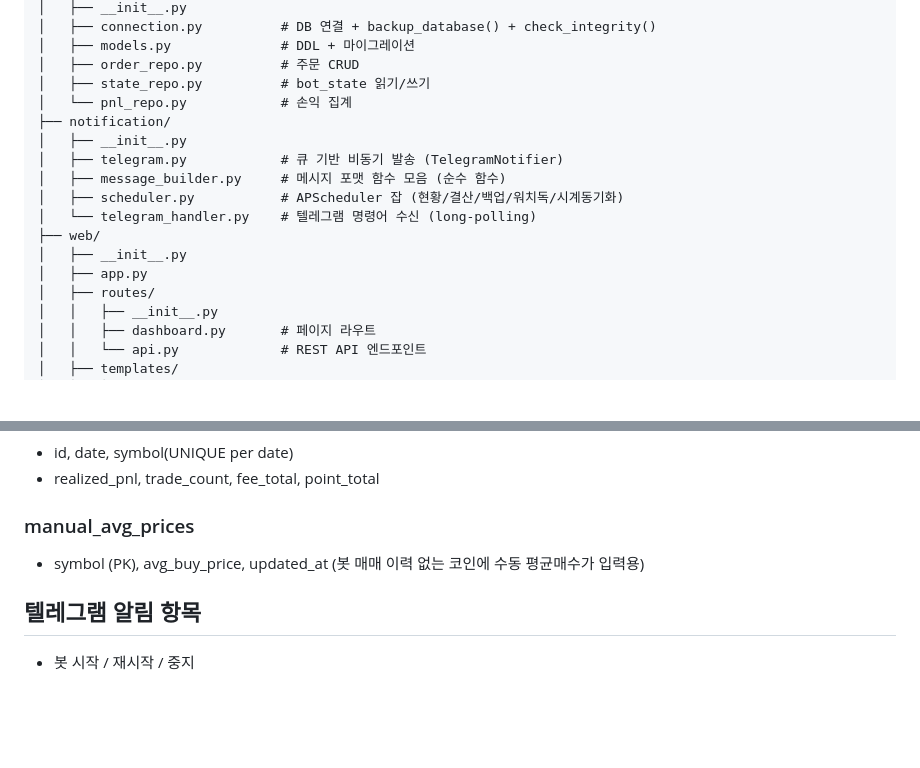
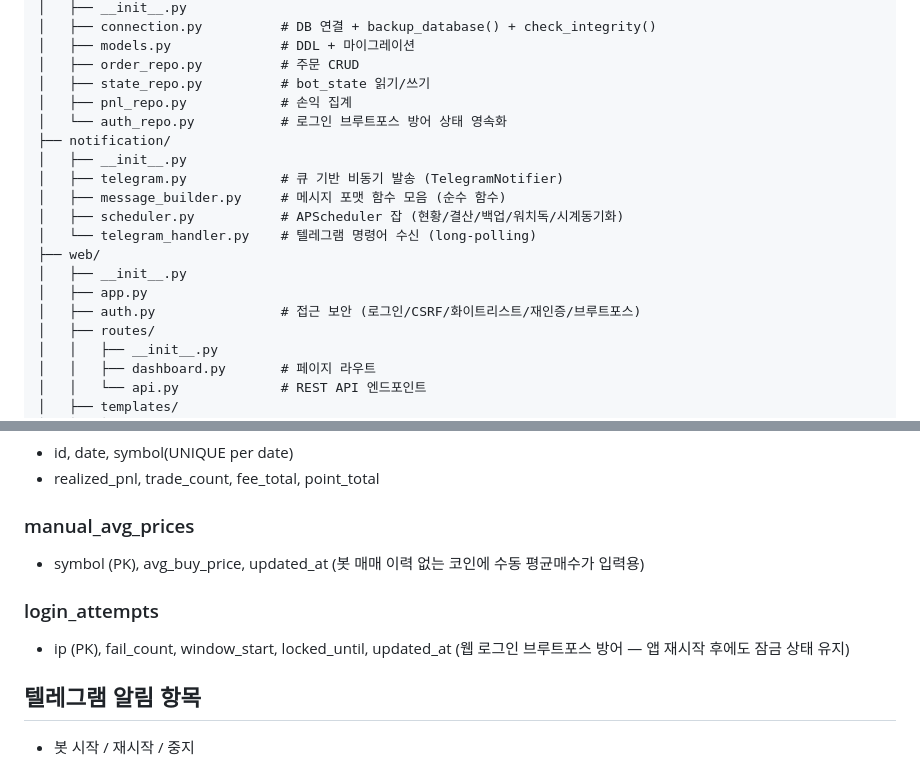
Before and after one commit to dbghwns0111/crypto-split-bot, a Markdown page: CLAUDE.md, 2 parts joined by grey strips. GitHub-like rendering; blank space fills up the shorter version.

```diff
--- a/CLAUDE.md
+++ b/CLAUDE.md
@@ -113,7 +120,8 @@ crypto-split-bot/
 │   ├── models.py              # DDL + 마이그레이션
 │   ├── order_repo.py          # 주문 CRUD
 │   ├── state_repo.py          # bot_state 읽기/쓰기
-│   └── pnl_repo.py            # 손익 집계
+│   ├── pnl_repo.py            # 손익 집계
+│   └── auth_repo.py           # 로그인 브루트포스 방어 상태 영속화
 ├── notification/
 │   ├── __init__.py
 │   ├── telegram.py            # 큐 기반 비동기 발송 (TelegramNotifier)
@@ -123,6 +131,7 @@ crypto-split-bot/
 ├── web/
 │   ├── __init__.py
 │   ├── app.py
+│   ├── auth.py                # 접근 보안 (로그인/CSRF/화이트리스트/재인증/브루트포스)
 │   ├── routes/
 │   │   ├── __init__.py
 │   │   ├── dashboard.py       # 페이지 라우트
@@ -233,6 +242,10 @@ system:
 - symbol (PK), avg_buy_price, updated_at
   (봇 매매 이력 없는 코인에 수동 평균매수가 입력용)
 
+### login_attempts
+- ip (PK), fail_count, window_start, locked_until, updated_at
+  (웹 로그인 브루트포스 방어 — 앱 재시작 후에도 잠금 상태 유지)
+
 ## 텔레그램 알림 항목
 - 봇 시작 / 재시작 / 중지
 - 매수 체결 / 매도 체결 (차수/수익 포함)
```
Also changed, not shown: other parts of CLAUDE.md (+92 -31 lines).
